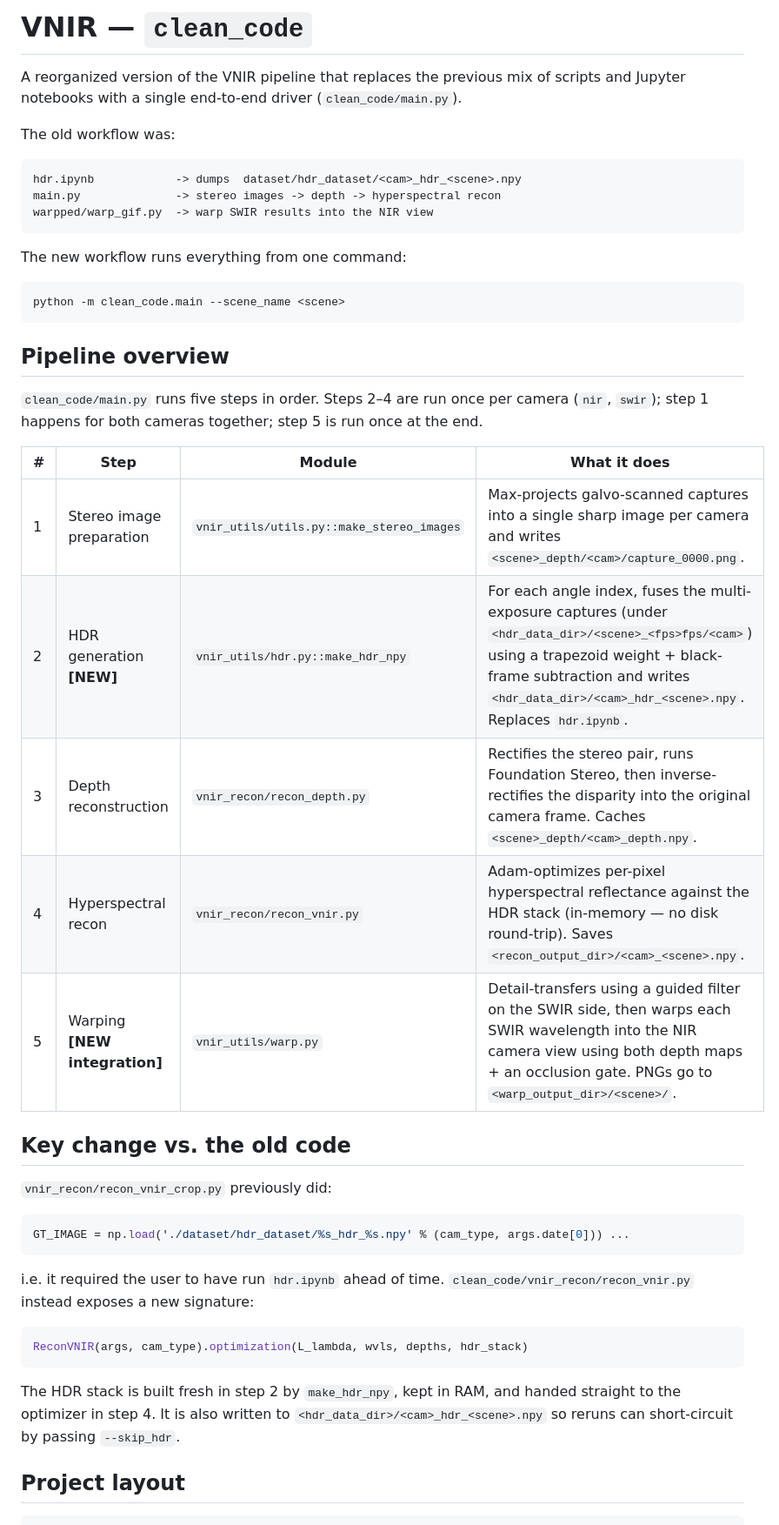
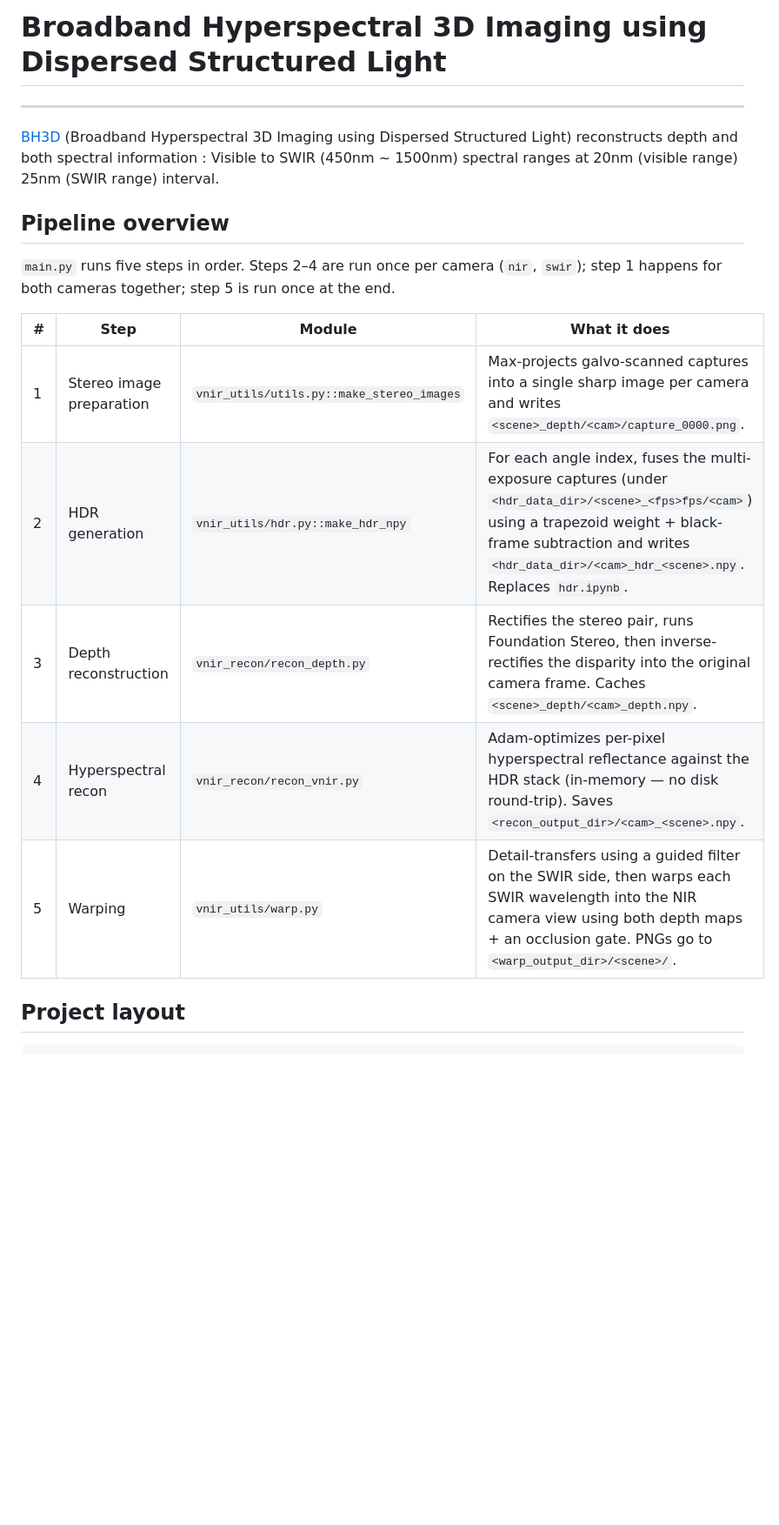
Before and after one commit to shshin1210/BH3D, a Markdown page: README.md, the part around one of its changes. Shown at 87% size. Rendered like a GitHub page; blank space fills up the shorter version.

````diff
--- a/README.md
+++ b/README.md
@@ -1,56 +1,23 @@
-# VNIR — `clean_code`
+# Broadband Hyperspectral 3D Imaging using Dispersed Structured Light
 
-A reorganized version of the VNIR pipeline that replaces the previous
-mix of scripts and Jupyter notebooks with a single end-to-end driver
-(`clean_code/main.py`).
+----------------------------
+[BH3D](https://shshin1210.github.io/DDSL/) (Broadband Hyperspectral 3D Imaging using Dispersed Structured Light) reconstructs depth and both spectral information : Visible to SWIR (450nm ~ 1500nm) spectral ranges at 20nm (visible range) 25nm (SWIR range) interval.
 
-The old workflow was:
-
-```
-hdr.ipynb            -> dumps  dataset/hdr_dataset/<cam>_hdr_<scene>.npy
-main.py              -> stereo images -> depth -> hyperspectral recon
-warpped/warp_gif.py  -> warp SWIR results into the NIR view
-```
-
-The new workflow runs everything from one command:
-
-```
-python -m clean_code.main --scene_name <scene>
-```
 
 ## Pipeline overview
 
-`clean_code/main.py` runs five steps in order. Steps 2–4 are run
+`main.py` runs five steps in order. Steps 2–4 are run
 once per camera (`nir`, `swir`); step 1 happens for both cameras
 together; step 5 is run once at the end.
 
 | # | Step | Module | What it does |
 |---|------|--------|--------------|
 | 1 | Stereo image preparation | `vnir_utils/utils.py::make_stereo_images` | Max-projects galvo-scanned captures into a single sharp image per camera and writes `<scene>_depth/<cam>/capture_0000.png`. |
-| 2 | HDR generation **[NEW]** | `vnir_utils/hdr.py::make_hdr_npy` | For each angle index, fuses the multi-exposure captures (under `<hdr_data_dir>/<scene>_<fps>fps/<cam>`) using a trapezoid weight + black-frame subtraction and writes `<hdr_data_dir>/<cam>_hdr_<scene>.npy`. Replaces `hdr.ipynb`. |
+| 2 | HDR generation | `vnir_utils/hdr.py::make_hdr_npy` | For each angle index, fuses the multi-exposure captures (under `<hdr_data_dir>/<scene>_<fps>fps/<cam>`) using a trapezoid weight + black-frame subtraction and writes `<hdr_data_dir>/<cam>_hdr_<scene>.npy`. Replaces `hdr.ipynb`. |
 | 3 | Depth reconstruction | `vnir_recon/recon_depth.py` | Rectifies the stereo pair, runs Foundation Stereo, then inverse-rectifies the disparity into the original camera frame. Caches `<scene>_depth/<cam>_depth.npy`. |
 | 4 | Hyperspectral recon | `vnir_recon/recon_vnir.py` | Adam-optimizes per-pixel hyperspectral reflectance against the HDR stack (in-memory — no disk round-trip). Saves `<recon_output_dir>/<cam>_<scene>.npy`. |
-| 5 | Warping **[NEW integration]** | `vnir_utils/warp.py` | Detail-transfers using a guided filter on the SWIR side, then warps each SWIR wavelength into the NIR camera view using both depth maps + an occlusion gate. PNGs go to `<warp_output_dir>/<scene>/`. |
+| 5 | Warping | `vnir_utils/warp.py` | Detail-transfers using a guided filter on the SWIR side, then warps each SWIR wavelength into the NIR camera view using both depth maps + an occlusion gate. PNGs go to `<warp_output_dir>/<scene>/`. |
 
-## Key change vs. the old code
-
-`vnir_recon/recon_vnir_crop.py` previously did:
-
-```python
-GT_IMAGE = np.load('./dataset/hdr_dataset/%s_hdr_%s.npy' % (cam_type, args.date[0])) ...
-```
-
-i.e. it required the user to have run `hdr.ipynb` ahead of time.
-`clean_code/vnir_recon/recon_vnir.py` instead exposes a new signature:
-
-```python
-ReconVNIR(args, cam_type).optimization(L_lambda, wvls, depths, hdr_stack)
-```
-
-The HDR stack is built fresh in step 2 by `make_hdr_npy`, kept in
-RAM, and handed straight to the optimizer in step 4. It is also
-written to `<hdr_data_dir>/<cam>_hdr_<scene>.npy` so reruns can
-short-circuit by passing `--skip_hdr`.
 
 ## Project layout
 
````
Also changed, not shown: other parts of README.md (+11 -32 lines).
